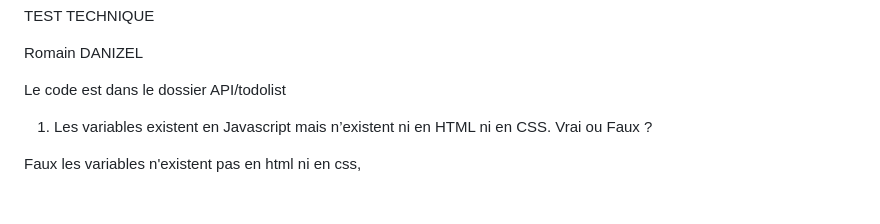
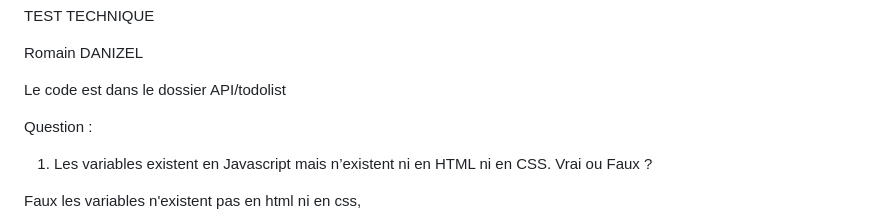
Before and after one commit to Meanzar/ringover-test, a Markdown page: README.md, the part around the change. Rendered like a GitHub page; blank space fills up the shorter version.

```diff
--- a/README.md
+++ b/README.md
@@ -3,6 +3,8 @@ TEST TECHNIQUE
 Romain DANIZEL
 
 Le code est dans le dossier API/todolist
+
+Question :
 
 1. Les variables existent en Javascript mais n’existent ni en HTML ni en CSS. Vrai ou Faux ?
 
```
